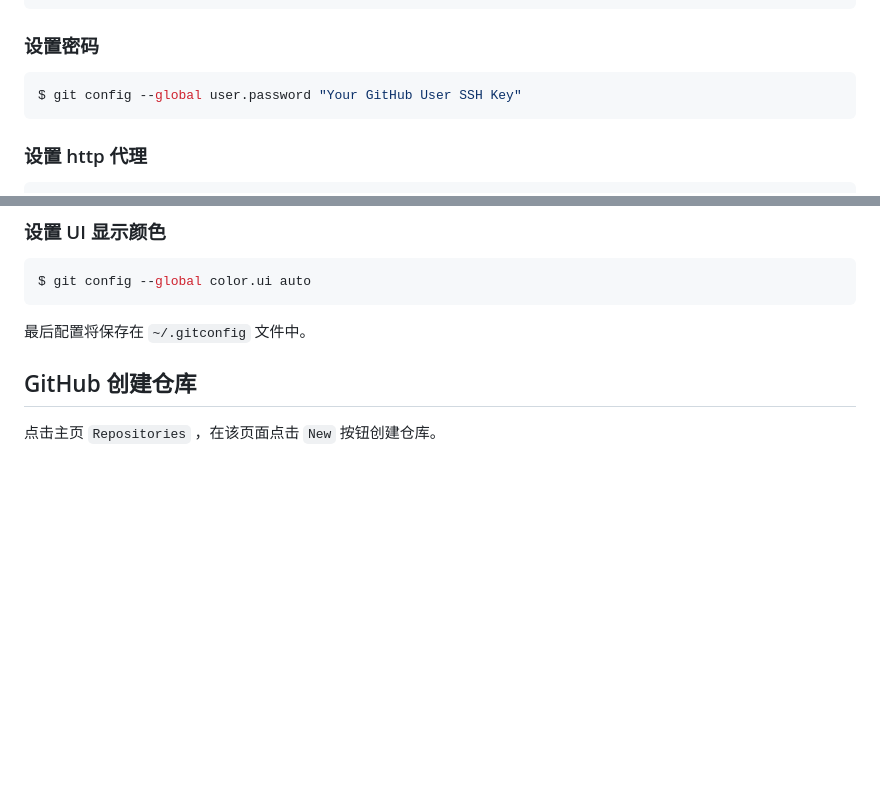
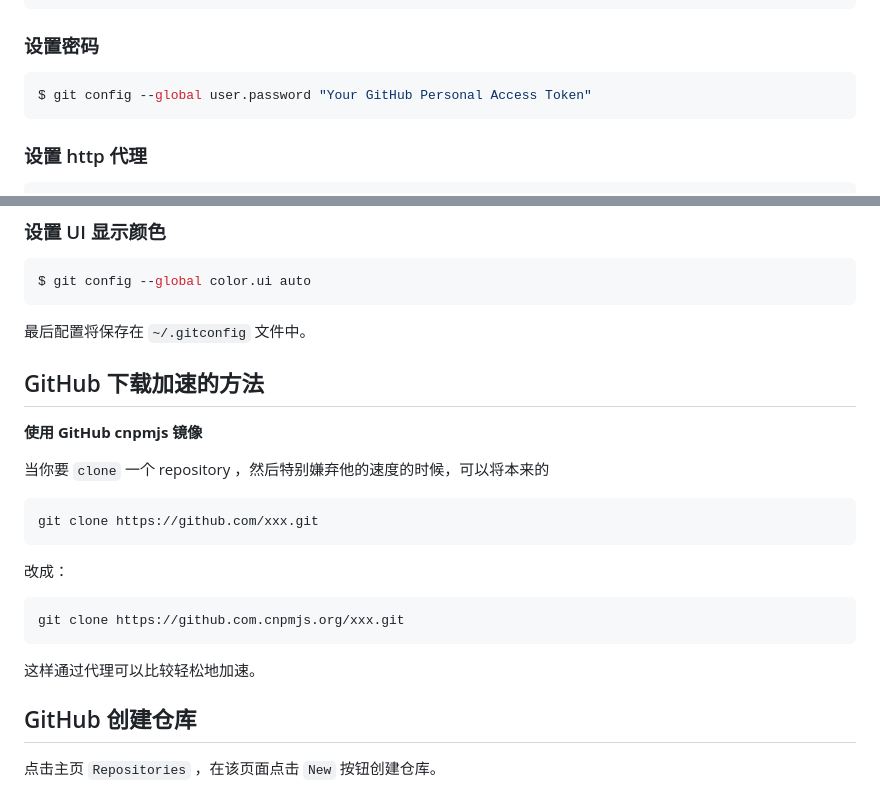
Before and after one commit to caiscoding/GitNote, a Markdown page: README.md, 2 parts joined by grey strips. Drawn GitHub-style; blank space fills up the shorter version.

Commit message:
fix sth.

````diff
--- a/README.md
+++ b/README.md
@@ -27,7 +27,7 @@ $ git config --global user.email "Your GitHub Email"
 ### 设置密码
 
 ```sh
-$ git config --global user.password "Your GitHub User SSH Key"
+$ git config --global user.password "Your GitHub Personal Access Token"
 ```
 
 ### 设置 http 代理
@@ -69,6 +69,24 @@ $ git config --global color.ui auto
 ```
 
 最后配置将保存在 `~/.gitconfig` 文件中。
+
+## GitHub 下载加速的方法
+
+**使用 GitHub cnpmjs 镜像**
+
+当你要 `clone` 一个 repository ，然后特别嫌弃他的速度的时候，可以将本来的
+
+```sh
+git clone https://github.com/xxx.git
+```
+
+改成：
+
+```sh
+git clone https://github.com.cnpmjs.org/xxx.git
+```
+
+这样通过代理可以比较轻松地加速。
 
 ## GitHub 创建仓库
 
````
